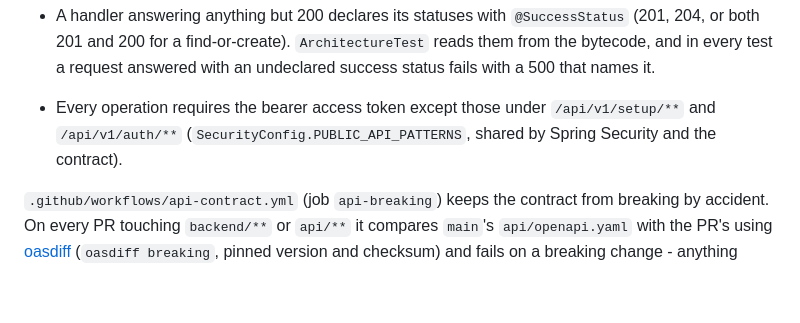
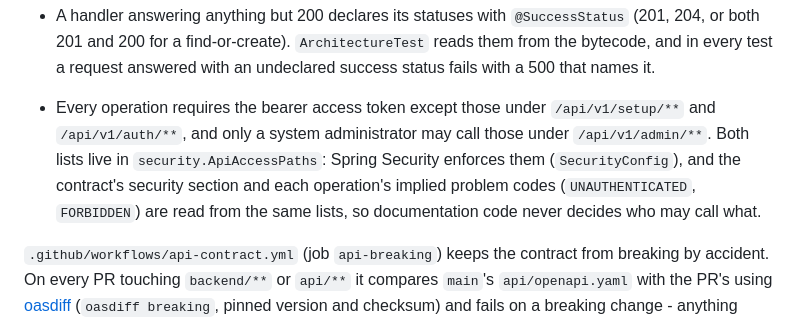
Before and after one commit to hugiFreezy0815/TrackMyWealth, a Markdown page: README.md, the part around the change. GitHub-like rendering; blank space fills up the shorter version.

Commit message:
[US-29-04] README: the public and admin path lists live in security.ApiAccessPaths (#374)
#450 moved the public and admin path patterns out of the documentation helper into
security.ApiAccessPaths, which SecurityConfig enforces and the contract reads. The README still
named SecurityConfig.PUBLIC_API_PATTERNS as their home; it now names the class to change, and
says that the admin list is shared the same way.

Co-Authored-By: Claude Opus 5.5 <noreply@anthropic.com>

```diff
--- a/README.md
+++ b/README.md
@@ -348,8 +348,10 @@ file client code is generated from. `./mvnw verify` keeps it in step with the co
   both 201 and 200 for a find-or-create). `ArchitectureTest` reads them from the bytecode, and in
   every test a request answered with an undeclared success status fails with a 500 that names it.
 - Every operation requires the bearer access token except those under `/api/v1/setup/**` and
-  `/api/v1/auth/**` (`SecurityConfig.PUBLIC_API_PATTERNS`, shared by Spring Security and the
-  contract).
+  `/api/v1/auth/**`, and only a system administrator may call those under `/api/v1/admin/**`. Both
+  lists live in `security.ApiAccessPaths`: Spring Security enforces them (`SecurityConfig`), and
+  the contract's security section and each operation's implied problem codes (`UNAUTHENTICATED`,
+  `FORBIDDEN`) are read from the same lists, so documentation code never decides who may call what.
 
 `.github/workflows/api-contract.yml` (job `api-breaking`) keeps the contract from breaking by
 accident. On every PR touching `backend/**` or `api/**` it compares `main`'s `api/openapi.yaml` with
```
